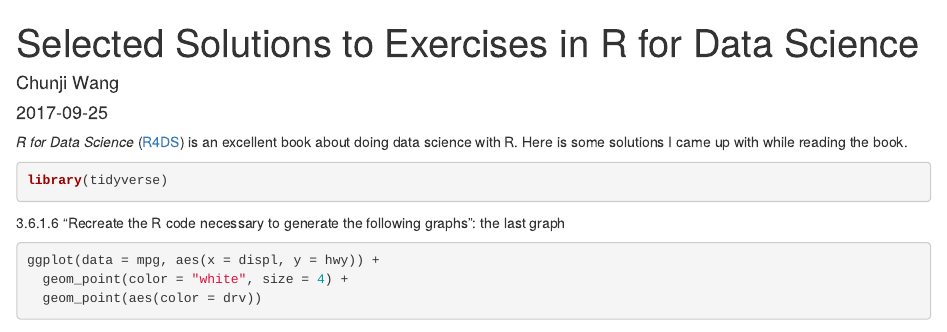
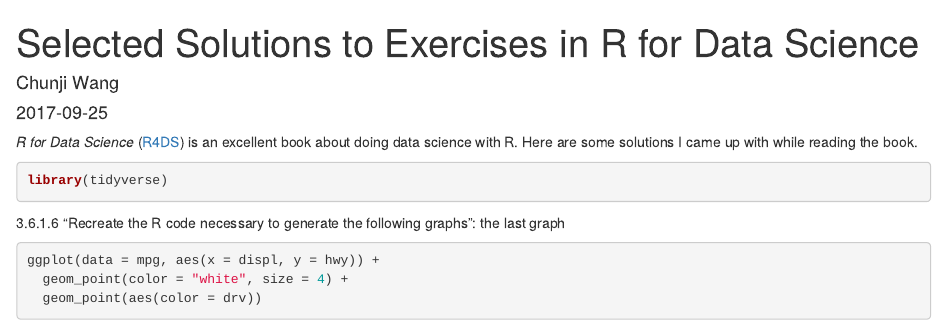
Before and after one commit to chunjiw/personal_website, an R Markdown document (content/portfolio/2017-09-25-selected-solutions-to-exercises-in-r-for-data-science.Rmd): the page in a window 1100 px wide, from its top. Rendered offline with R 4.5, knitr and Pandoc, with nearby package versions.

Commit message:
correct typo

````diff
--- a/content/portfolio/2017-09-25-selected-solutions-to-exercises-in-r-for-data-science.Rmd
+++ b/content/portfolio/2017-09-25-selected-solutions-to-exercises-in-r-for-data-science.Rmd
@@ -9,7 +9,7 @@
   - R4DS
 ---
 
-_R for Data Science_ ([R4DS](http://r4ds.had.co.nz/)) is an excellent book about doing data science with R. Here is some solutions I came up with while reading the book.
+_R for Data Science_ ([R4DS](http://r4ds.had.co.nz/)) is an excellent book about doing data science with R. Here are some solutions I came up with while reading the book.
 
 ```{r, message=FALSE, warning=FALSE}
 library(tidyverse)
````
